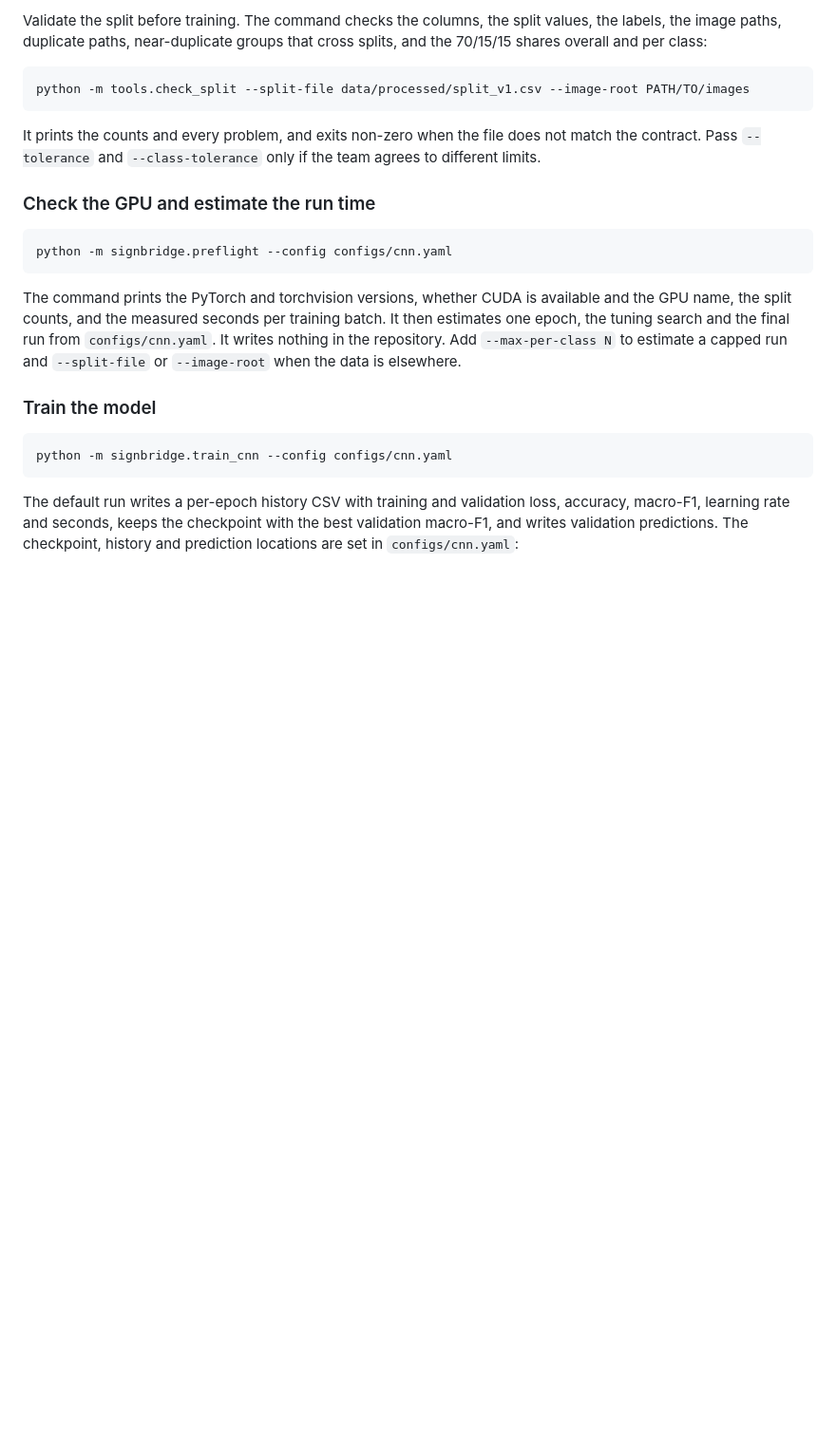
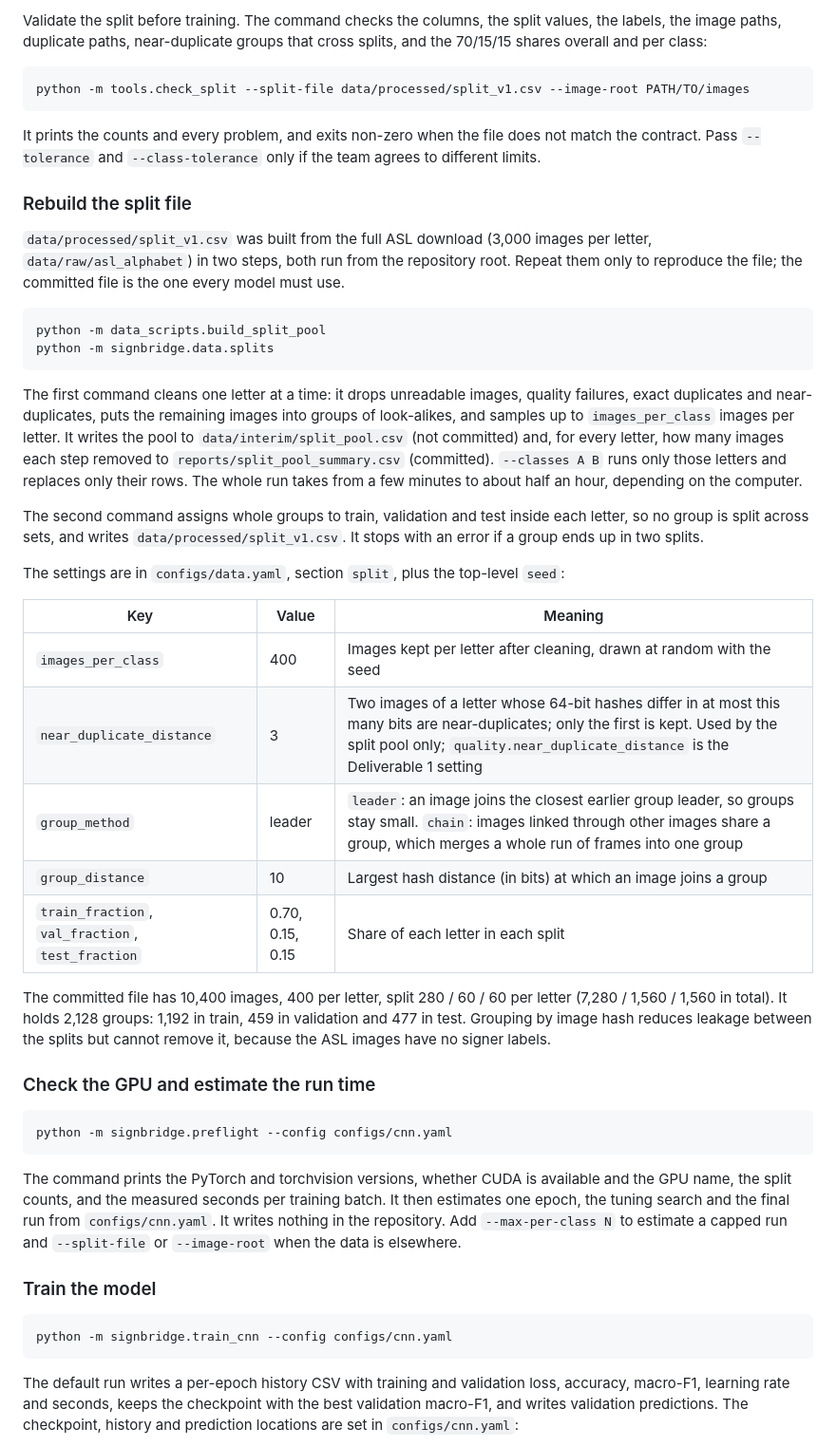
Before and after one commit to anasrashid369/signbridge-pk, a Markdown page: README.md, the part around the change. Shown at 95% size. Rendered like a GitHub page; blank space fills up the shorter version.

Commit message:
docs(readme): document how to rebuild the split file

````diff
--- a/README.md
+++ b/README.md
@@ -176,6 +176,31 @@ python -m tools.check_split --split-file data/processed/split_v1.csv --image-roo
 
 It prints the counts and every problem, and exits non-zero when the file does not match the contract. Pass `--tolerance` and `--class-tolerance` only if the team agrees to different limits.
 
+### Rebuild the split file
+
+`data/processed/split_v1.csv` was built from the full ASL download (3,000 images per letter, `data/raw/asl_alphabet`) in two steps, both run from the repository root. Repeat them only to reproduce the file; the committed file is the one every model must use.
+
+```bash
+python -m data_scripts.build_split_pool
+python -m signbridge.data.splits
+```
+
+The first command cleans one letter at a time: it drops unreadable images, quality failures, exact duplicates and near-duplicates, puts the remaining images into groups of look-alikes, and samples up to `images_per_class` images per letter. It writes the pool to `data/interim/split_pool.csv` (not committed) and, for every letter, how many images each step removed to `reports/split_pool_summary.csv` (committed). `--classes A B` runs only those letters and replaces only their rows. The whole run takes from a few minutes to about half an hour, depending on the computer.
+
+The second command assigns whole groups to train, validation and test inside each letter, so no group is split across sets, and writes `data/processed/split_v1.csv`. It stops with an error if a group ends up in two splits.
+
+The settings are in `configs/data.yaml`, section `split`, plus the top-level `seed`:
+
+| Key | Value | Meaning |
+|---|---|---|
+| `images_per_class` | 400 | Images kept per letter after cleaning, drawn at random with the seed |
+| `near_duplicate_distance` | 3 | Two images of a letter whose 64-bit hashes differ in at most this many bits are near-duplicates; only the first is kept. Used by the split pool only; `quality.near_duplicate_distance` is the Deliverable 1 setting |
+| `group_method` | leader | `leader`: an image joins the closest earlier group leader, so groups stay small. `chain`: images linked through other images share a group, which merges a whole run of frames into one group |
+| `group_distance` | 10 | Largest hash distance (in bits) at which an image joins a group |
+| `train_fraction`, `val_fraction`, `test_fraction` | 0.70, 0.15, 0.15 | Share of each letter in each split |
+
+The committed file has 10,400 images, 400 per letter, split 280 / 60 / 60 per letter (7,280 / 1,560 / 1,560 in total). It holds 2,128 groups: 1,192 in train, 459 in validation and 477 in test. Grouping by image hash reduces leakage between the splits but cannot remove it, because the ASL images have no signer labels.
+
 ### Check the GPU and estimate the run time
 
 ```bash
````
